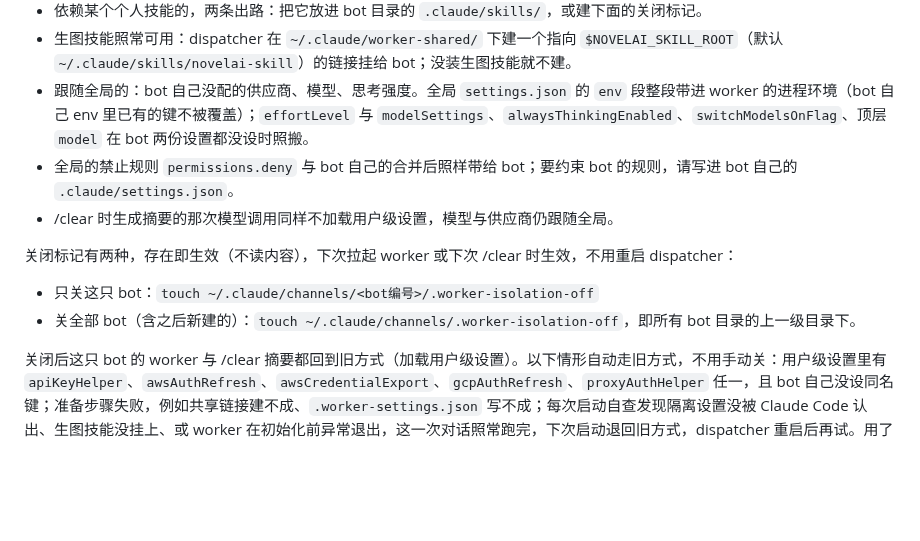
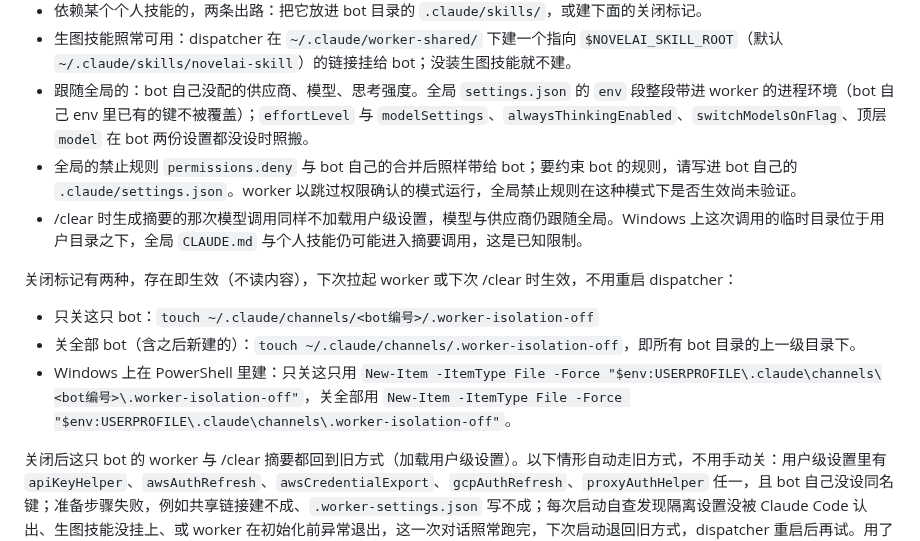
Before and after one commit to euphoriaaaaaa1/claude-tgbot, a Markdown page: README.md, the part around the change. Rendered like a GitHub page; blank space fills up the shorter version.

Commit message:
docs(readme): 5.1 补 Windows 建关闭标记的写法、摘要调用在 Windows 上的已知限制与禁止规则未验证说明
Co-Authored-By: Claude Opus 5.5 <noreply@anthropic.com>

```diff
--- a/README.md
+++ b/README.md
@@ -230,13 +230,14 @@ bot 的 worker 默认只加载 bot 自己的项目设置与本地设置（`--set
 - 依赖某个个人技能的，两条出路：把它放进 bot 目录的 `.claude/skills/`，或建下面的关闭标记。
 - 生图技能照常可用：dispatcher 在 `~/.claude/worker-shared/` 下建一个指向 `$NOVELAI_SKILL_ROOT`（默认 `~/.claude/skills/novelai-skill`）的链接挂给 bot；没装生图技能就不建。
 - 跟随全局的：bot 自己没配的供应商、模型、思考强度。全局 `settings.json` 的 `env` 段整段带进 worker 的进程环境（bot 自己 env 里已有的键不被覆盖）；`effortLevel` 与 `modelSettings`、`alwaysThinkingEnabled`、`switchModelsOnFlag`、顶层 `model` 在 bot 两份设置都没设时照搬。
-- 全局的禁止规则 `permissions.deny` 与 bot 自己的合并后照样带给 bot；要约束 bot 的规则，请写进 bot 自己的 `.claude/settings.json`。
-- /clear 时生成摘要的那次模型调用同样不加载用户级设置，模型与供应商仍跟随全局。
+- 全局的禁止规则 `permissions.deny` 与 bot 自己的合并后照样带给 bot；要约束 bot 的规则，请写进 bot 自己的 `.claude/settings.json`。worker 以跳过权限确认的模式运行，全局禁止规则在这种模式下是否生效尚未验证。
+- /clear 时生成摘要的那次模型调用同样不加载用户级设置，模型与供应商仍跟随全局。Windows 上这次调用的临时目录位于用户目录之下，全局 `CLAUDE.md` 与个人技能仍可能进入摘要调用，这是已知限制。
 
 关闭标记有两种，存在即生效（不读内容），下次拉起 worker 或下次 /clear 时生效，不用重启 dispatcher：
 
 - 只关这只 bot：`touch ~/.claude/channels/<bot编号>/.worker-isolation-off`
 - 关全部 bot（含之后新建的）：`touch ~/.claude/channels/.worker-isolation-off`，即所有 bot 目录的上一级目录下。
+- Windows 上在 PowerShell 里建：只关这只用 `New-Item -ItemType File -Force "$env:USERPROFILE\.claude\channels\<bot编号>\.worker-isolation-off"`，关全部用 `New-Item -ItemType File -Force "$env:USERPROFILE\.claude\channels\.worker-isolation-off"`。
 
 关闭后这只 bot 的 worker 与 /clear 摘要都回到旧方式（加载用户级设置）。以下情形自动走旧方式，不用手动关：用户级设置里有 `apiKeyHelper`、`awsAuthRefresh`、`awsCredentialExport`、`gcpAuthRefresh`、`proxyAuthHelper` 任一，且 bot 自己没设同名键；准备步骤失败，例如共享链接建不成、`.worker-settings.json` 写不成；每次启动自查发现隔离设置没被 Claude Code 认出、生图技能没挂上、或 worker 在初始化前异常退出，这一次对话照常跑完，下次启动退回旧方式，dispatcher 重启后再试。用了上述名单之外的自定义登录方式的，请建关闭标记。
 
```
